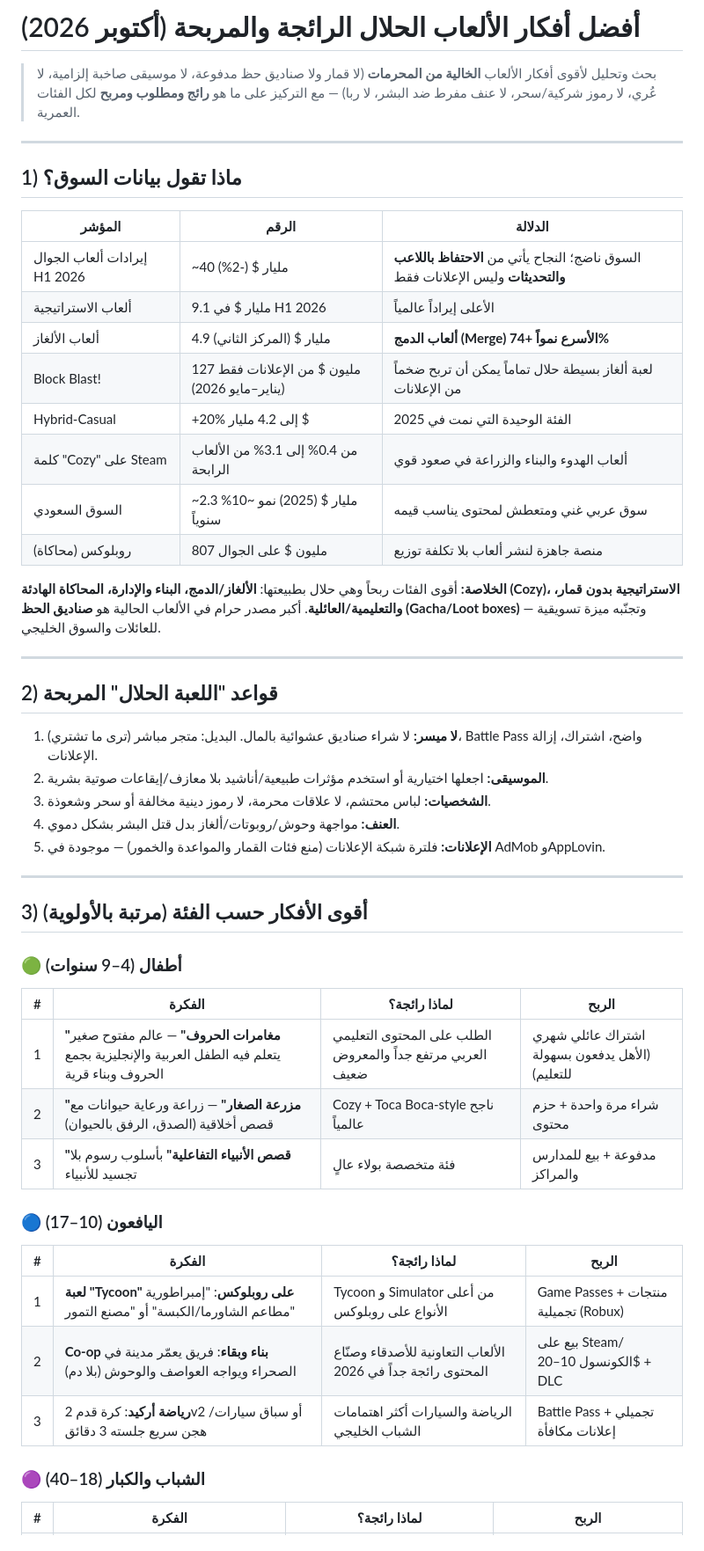
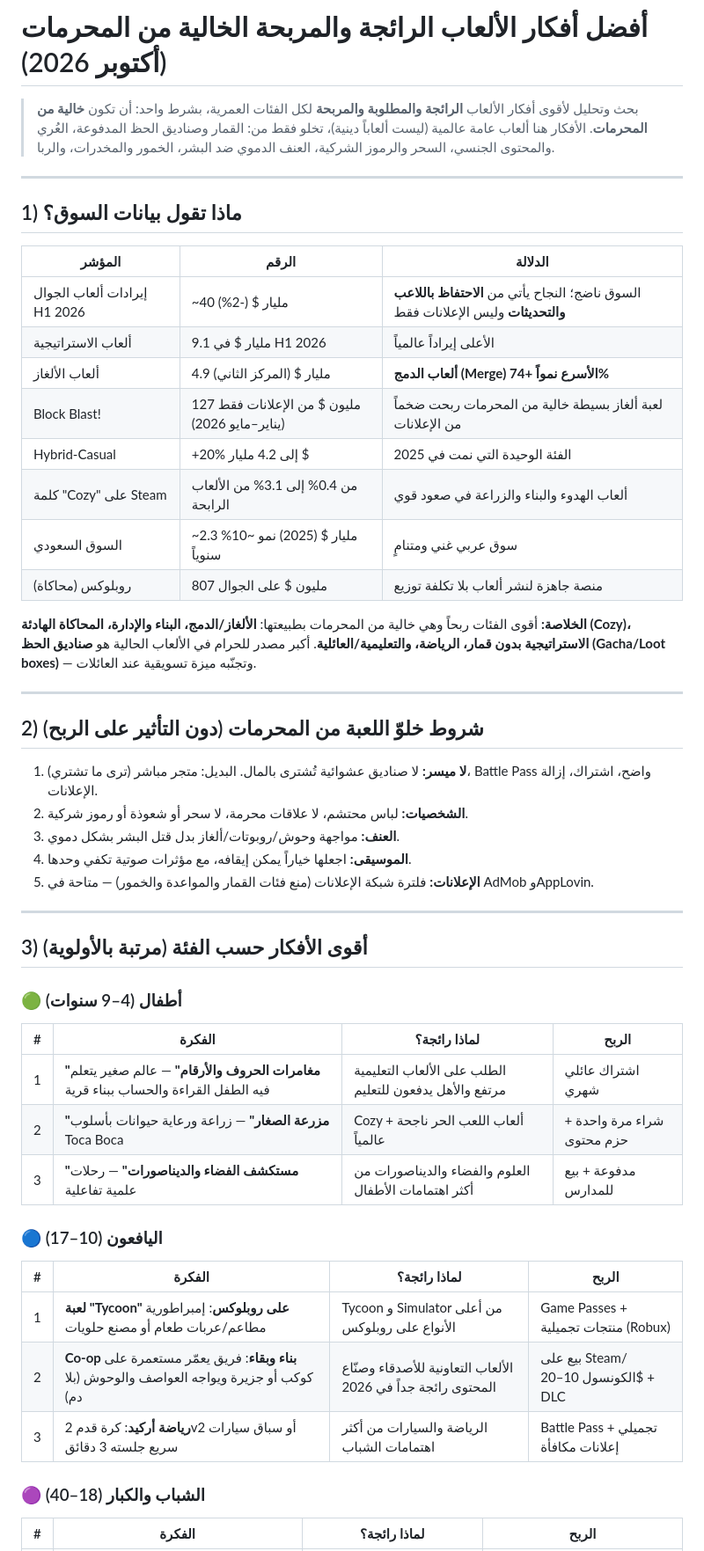
Before and after one commit to alhsnkarar-design/oya-agent-agent, a Markdown page: research/halal-trending-game-ideas.md, the part around one of its changes. Shown at 88% size. Rendered like a GitHub page.

```diff
--- a/research/halal-trending-game-ideas.md
+++ b/research/halal-trending-game-ideas.md
@@ -1,6 +1,6 @@
-# أفضل أفكار الألعاب الحلال الرائجة والمربحة (أكتوبر 2026)
+# أفضل أفكار الألعاب الرائجة والمربحة الخالية من المحرمات (أكتوبر 2026)
 
-> بحث وتحليل لأقوى أفكار الألعاب **الخالية من المحرمات** (لا قمار ولا صناديق حظ مدفوعة، لا موسيقى صاخبة إلزامية، لا عُري، لا رموز شركية/سحر، لا عنف مفرط ضد البشر، لا ربا) — مع التركيز على ما هو **رائج ومطلوب ومربح** لكل الفئات العمرية.
+> بحث وتحليل لأقوى أفكار الألعاب **الرائجة والمطلوبة والمربحة** لكل الفئات العمرية، بشرط واحد: أن تكون **خالية من المحرمات**. الأفكار هنا ألعاب عامة عالمية (ليست ألعاباً دينية)، تخلو فقط من: القمار وصناديق الحظ المدفوعة، العُري والمحتوى الجنسي، السحر والرموز الشركية، العنف الدموي ضد البشر، الخمور والمخدرات، والربا.
 
 ---
 
@@ -11,23 +11,23 @@
 | إيرادات ألعاب الجوال H1 2026 | ~40 مليار $ (‑2%) | السوق ناضج؛ النجاح يأتي من **الاحتفاظ باللاعب والتحديثات** وليس الإعلانات فقط |
 | ألعاب الاستراتيجية | 9.1 مليار $ في H1 2026 | الأعلى إيراداً عالمياً |
 | ألعاب الألغاز | 4.9 مليار $ (المركز الثاني) | **ألعاب الدمج (Merge) الأسرع نمواً +74%** |
-| Block Blast! | 127 مليون $ من الإعلانات فقط (يناير–مايو 2026) | لعبة ألغاز بسيطة حلال تماماً يمكن أن تربح ضخماً من الإعلانات |
+| Block Blast! | 127 مليون $ من الإعلانات فقط (يناير–مايو 2026) | لعبة ألغاز بسيطة خالية من المحرمات ربحت ضخماً من الإعلانات |
 | Hybrid‑Casual | +20% إلى 4.2 مليار $ | الفئة الوحيدة التي نمت في 2025 |
 | كلمة "Cozy" على Steam | من 0.4% إلى 3.1% من الألعاب الرابحة | ألعاب الهدوء والبناء والزراعة في صعود قوي |
-| السوق السعودي | ~2.3 مليار $ (2025) نمو ~10% سنوياً | سوق عربي غني ومتعطش لمحتوى يناسب قيمه |
+| السوق السعودي | ~2.3 مليار $ (2025) نمو ~10% سنوياً | سوق عربي غني ومتنامٍ |
 | روبلوكس (محاكاة) | 807 مليون $ على الجوال | منصة جاهزة لنشر ألعاب بلا تكلفة توزيع |
 
-**الخلاصة:** أقوى الفئات ربحاً وهي حلال بطبيعتها: **الألغاز/الدمج، البناء والإدارة، المحاكاة الهادئة (Cozy)، الاستراتيجية بدون قمار، والتعليمية/العائلية**. أكبر مصدر حرام في الألعاب الحالية هو **صناديق الحظ (Gacha/Loot boxes)** — وتجنّبه ميزة تسويقية للعائلات والسوق الخليجي.
+**الخلاصة:** أقوى الفئات ربحاً وهي خالية من المحرمات بطبيعتها: **الألغاز/الدمج، البناء والإدارة، المحاكاة الهادئة (Cozy)، الاستراتيجية بدون قمار، الرياضة، والتعليمية/العائلية**. أكبر مصدر للحرام في الألعاب الحالية هو **صناديق الحظ (Gacha/Loot boxes)** — وتجنّبه ميزة تسويقية عند العائلات.
 
 ---
 
-## 2) قواعد "اللعبة الحلال" المربحة
+## 2) شروط خلوّ اللعبة من المحرمات (دون التأثير على الربح)
 
-1. **لا ميسر:** لا شراء صناديق عشوائية بالمال. البديل: متجر مباشر (ترى ما تشتري)، Battle Pass واضح، اشتراك، إزالة الإعلانات.
-2. **الموسيقى:** اجعلها اختيارية أو استخدم مؤثرات طبيعية/أناشيد بلا معازف/إيقاعات صوتية بشرية.
-3. **الشخصيات:** لباس محتشم، لا علاقات محرمة، لا رموز دينية مخالفة أو سحر وشعوذة.
-4. **العنف:** مواجهة وحوش/روبوتات/ألغاز بدل قتل البشر بشكل دموي.
-5. **الإعلانات:** فلترة شبكة الإعلانات (منع فئات القمار والمواعدة والخمور) — موجودة في AdMob وAppLovin.
+1. **لا ميسر:** لا صناديق عشوائية تُشترى بالمال. البديل: متجر مباشر (ترى ما تشتري)، Battle Pass واضح، اشتراك، إزالة الإعلانات.
+2. **الشخصيات:** لباس محتشم، لا علاقات محرمة، لا سحر أو شعوذة أو رموز شركية.
+3. **العنف:** مواجهة وحوش/روبوتات/ألغاز بدل قتل البشر بشكل دموي.
+4. **الموسيقى:** اجعلها خياراً يمكن إيقافه، مع مؤثرات صوتية تكفي وحدها.
+5. **الإعلانات:** فلترة شبكة الإعلانات (منع فئات القمار والمواعدة والخمور) — متاحة في AdMob وAppLovin.
 
 ---
 
@@ -37,17 +37,17 @@
 
 | # | الفكرة | لماذا رائجة؟ | الربح |
 |---|---|---|---|
-| 1 | **"مغامرات الحروف"** — عالم مفتوح صغير يتعلم فيه الطفل العربية والإنجليزية بجمع الحروف وبناء قرية | الطلب على المحتوى التعليمي العربي مرتفع جداً والمعروض ضعيف | اشتراك عائلي شهري (الأهل يدفعون بسهولة للتعليم) |
-| 2 | **"مزرعة الصغار"** — زراعة ورعاية حيوانات مع قصص أخلاقية (الصدق، الرفق بالحيوان) | Cozy + Toca Boca‑style ناجح عالمياً | شراء مرة واحدة + حزم محتوى |
-| 3 | **"قصص الأنبياء التفاعلية"** بأسلوب رسوم بلا تجسيد للأنبياء | فئة متخصصة بولاء عالٍ | مدفوعة + بيع للمدارس والمراكز |
+| 1 | **"مغامرات الحروف والأرقام"** — عالم صغير يتعلم فيه الطفل القراءة والحساب ببناء قرية | الطلب على الألعاب التعليمية مرتفع والأهل يدفعون للتعليم | اشتراك عائلي شهري |
+| 2 | **"مزرعة الصغار"** — زراعة ورعاية حيوانات بأسلوب Toca Boca | Cozy + ألعاب اللعب الحر ناجحة عالمياً | شراء مرة واحدة + حزم محتوى |
+| 3 | **"مستكشف الفضاء والديناصورات"** — رحلات علمية تفاعلية | العلوم والفضاء والديناصورات من أكثر اهتمامات الأطفال | مدفوعة + بيع للمدارس |
 
 ### 🔵 اليافعون (10–17)
 
 | # | الفكرة | لماذا رائجة؟ | الربح |
 |---|---|---|---|
-| 1 | **لعبة "Tycoon" على روبلوكس**: "إمبراطورية مطاعم الشاورما/الكبسة" أو "مصنع التمور" | Tycoon و Simulator من أعلى الأنواع على روبلوكس | Game Passes + منتجات تجميلية (Robux) |
-| 2 | **Co‑op بناء وبقاء**: فريق يعمّر مدينة في الصحراء ويواجه العواصف والوحوش (بلا دم) | الألعاب التعاونية للأصدقاء وصنّاع المحتوى رائجة جداً في 2026 | بيع على Steam/الكونسول 10–20$ + DLC |
-| 3 | **رياضة أركيد**: كرة قدم 2v2 أو سباق سيارات/هجن سريع جلسته 3 دقائق | الرياضة والسيارات أكثر اهتمامات الشباب الخليجي | Battle Pass تجميلي + إعلانات مكافأة |
+| 1 | **لعبة "Tycoon" على روبلوكس**: إمبراطورية مطاعم/عربات طعام أو مصنع حلويات | Tycoon و Simulator من أعلى الأنواع على روبلوكس | Game Passes + منتجات تجميلية (Robux) |
+| 2 | **Co‑op بناء وبقاء**: فريق يعمّر مستعمرة على كوكب أو جزيرة ويواجه العواصف والوحوش (بلا دم) | الألعاب التعاونية للأصدقاء وصنّاع المحتوى رائجة جداً في 2026 | بيع على Steam/الكونسول 10–20$ + DLC |
+| 3 | **رياضة أركيد**: كرة قدم 2v2 أو سباق سيارات سريع جلسته 3 دقائق | الرياضة والسيارات من أكثر اهتمامات الشباب | Battle Pass تجميلي + إعلانات مكافأة |
 
 ### 🟣 الشباب والكبار (18–40)
 
```
Also changed, not shown: other parts of research/halal-trending-game-ideas.md (+19 -19 lines).
